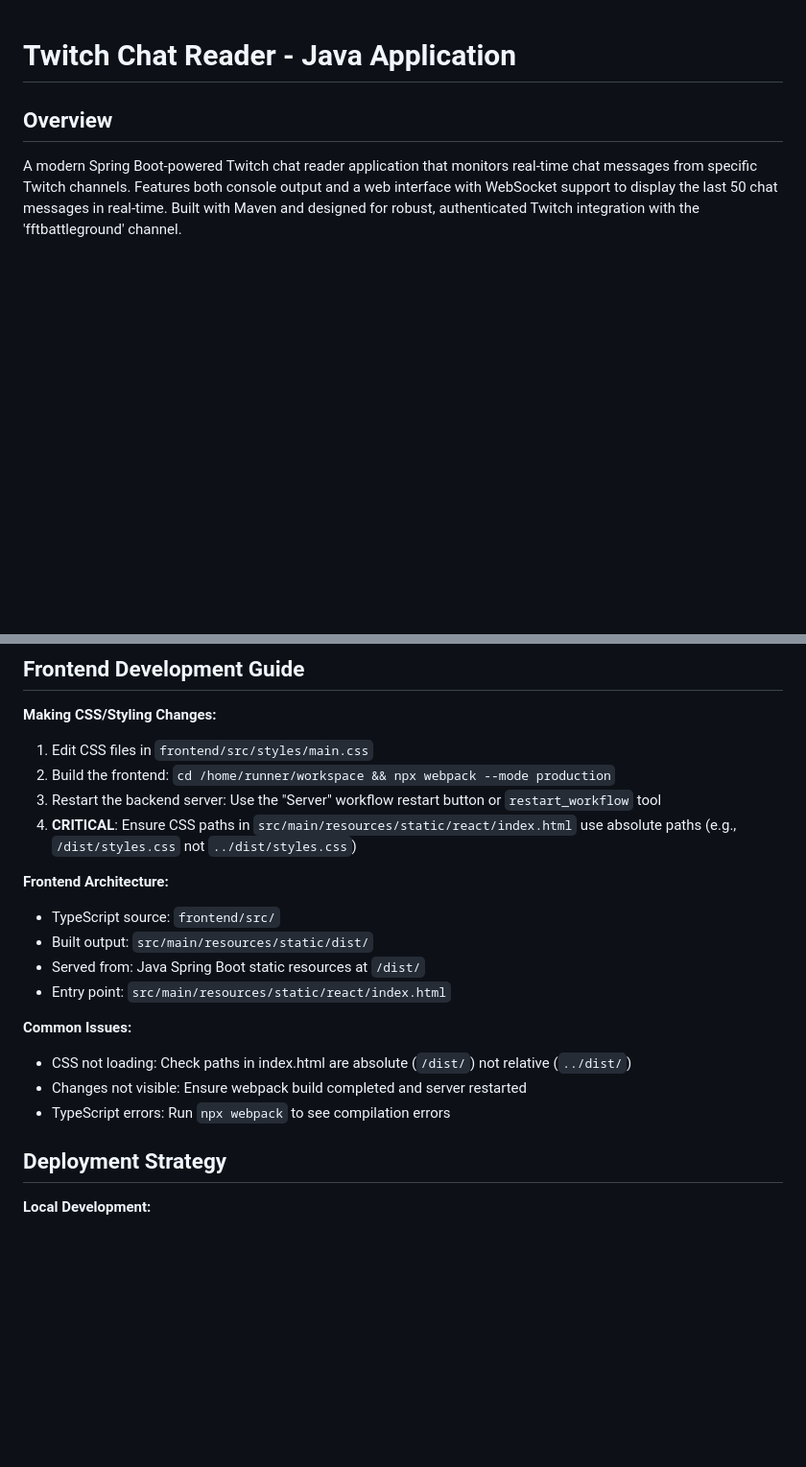
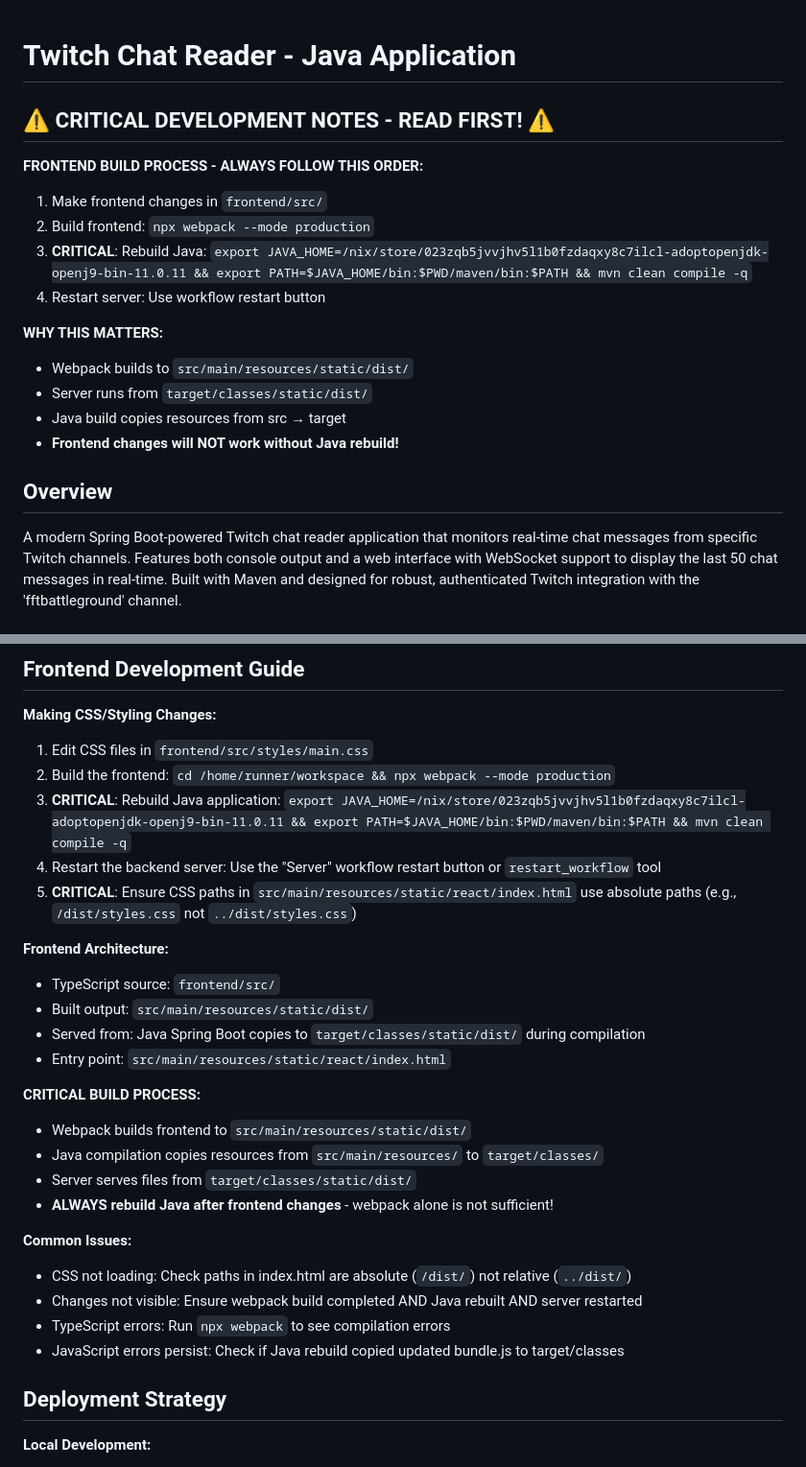
Before and after one commit to Larry-Schultz/FFTBViewerV3, a Markdown page: replit.md, 2 parts joined by grey strips. Shown at 96% size. GitHub-like rendering; blank space fills up the shorter version.

```diff
--- a/replit.md
+++ b/replit.md
@@ -1,4 +1,18 @@
 # Twitch Chat Reader - Java Application
+
+## ⚠️ CRITICAL DEVELOPMENT NOTES - READ FIRST! ⚠️
+
+**FRONTEND BUILD PROCESS - ALWAYS FOLLOW THIS ORDER:**
+1. Make frontend changes in `frontend/src/`
+2. Build frontend: `npx webpack --mode production`
+3. **CRITICAL**: Rebuild Java: `export JAVA_HOME=/nix/store/023zqb5jvvjhv5l1b0fzdaqxy8c7ilcl-adoptopenjdk-openj9-bin-11.0.11 && export PATH=$JAVA_HOME/bin:$PWD/maven/bin:$PATH && mvn clean compile -q`
+4. Restart server: Use workflow restart button
+
+**WHY THIS MATTERS:**
+- Webpack builds to `src/main/resources/static/dist/`
+- Server runs from `target/classes/static/dist/`
+- Java build copies resources from src → target
+- **Frontend changes will NOT work without Java rebuild!**
 
 ## Overview
 
@@ -219,19 +241,27 @@ Preferred communication style: Simple, everyday language.
 **Making CSS/Styling Changes:**
 1. Edit CSS files in `frontend/src/styles/main.css`
 2. Build the frontend: `cd /home/runner/workspace && npx webpack --mode production`
-3. Restart the backend server: Use the "Server" workflow restart button or `restart_workflow` tool
-4. **CRITICAL**: Ensure CSS paths in `src/main/resources/static/react/index.html` use absolute paths (e.g., `/dist/styles.css` not `../dist/styles.css`)
+3. **CRITICAL**: Rebuild Java application: `export JAVA_HOME=/nix/store/023zqb5jvvjhv5l1b0fzdaqxy8c7ilcl-adoptopenjdk-openj9-bin-11.0.11 && export PATH=$JAVA_HOME/bin:$PWD/maven/bin:$PATH && mvn clean compile -q`
+4. Restart the backend server: Use the "Server" workflow restart button or `restart_workflow` tool
+5. **CRITICAL**: Ensure CSS paths in `src/main/resources/static/react/index.html` use absolute paths (e.g., `/dist/styles.css` not `../dist/styles.css`)
 
 **Frontend Architecture:**
 - TypeScript source: `frontend/src/`
 - Built output: `src/main/resources/static/dist/`
-- Served from: Java Spring Boot static resources at `/dist/`
+- Served from: Java Spring Boot copies to `target/classes/static/dist/` during compilation
 - Entry point: `src/main/resources/static/react/index.html`
+
+**CRITICAL BUILD PROCESS:**
+- Webpack builds frontend to `src/main/resources/static/dist/`
+- Java compilation copies resources from `src/main/resources/` to `target/classes/`
+- Server serves files from `target/classes/static/dist/`
+- **ALWAYS rebuild Java after frontend changes** - webpack alone is not sufficient!
 
 **Common Issues:**
 - CSS not loading: Check paths in index.html are absolute (`/dist/`) not relative (`../dist/`)
-- Changes not visible: Ensure webpack build completed and server restarted
+- Changes not visible: Ensure webpack build completed AND Java rebuilt AND server restarted
 - TypeScript errors: Run `npx webpack` to see compilation errors
+- JavaScript errors persist: Check if Java rebuild copied updated bundle.js to target/classes
 
 ## Deployment Strategy
 
```
Also changed, not shown: other parts of replit.md (+8 -0 lines).
